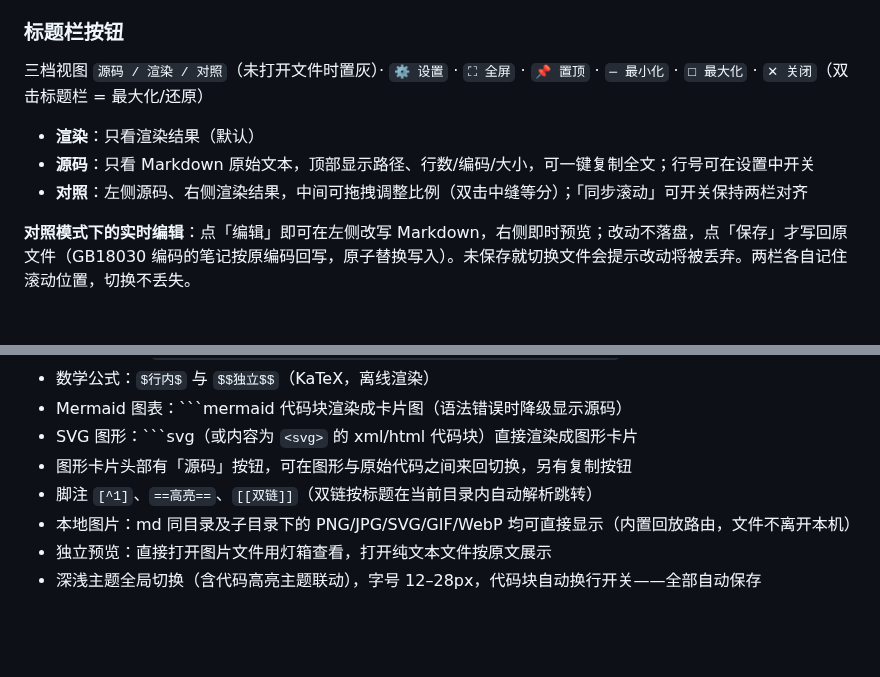
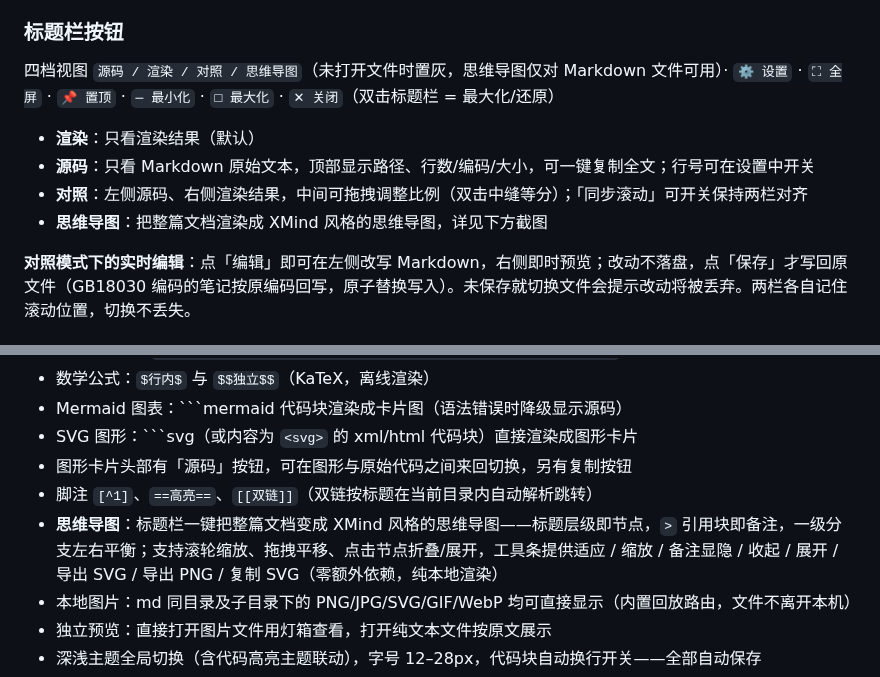
Before and after one commit to colin2wang/go-mdview, a Markdown page: README.zh-CN.md, 2 parts joined by grey strips. Rendered like a GitHub page; blank space fills up the shorter version.

````diff
--- a/README.zh-CN.md
+++ b/README.zh-CN.md
@@ -35,11 +35,12 @@
 
 ### 标题栏按钮
 
-三档视图 `源码 / 渲染 / 对照`（未打开文件时置灰）· `⚙ 设置` · `⛶ 全屏` · `📌 置顶` · `─ 最小化` · `□ 最大化` · `✕ 关闭`（双击标题栏 = 最大化/还原）
+四档视图 `源码 / 渲染 / 对照 / 思维导图`（未打开文件时置灰，思维导图仅对 Markdown 文件可用）· `⚙ 设置` · `⛶ 全屏` · `📌 置顶` · `─ 最小化` · `□ 最大化` · `✕ 关闭`（双击标题栏 = 最大化/还原）
 
 - **渲染**：只看渲染结果（默认）
 - **源码**：只看 Markdown 原始文本，顶部显示路径、行数/编码/大小，可一键复制全文；行号可在设置中开关
 - **对照**：左侧源码、右侧渲染结果，中间可拖拽调整比例（双击中缝等分）；「同步滚动」可开关保持两栏对齐
+- **思维导图**：把整篇文档渲染成 XMind 风格的思维导图，详见下方截图
 
 **对照模式下的实时编辑**：点「编辑」即可在左侧改写 Markdown，右侧即时预览；改动不落盘，点「保存」才写回原文件（GB18030 编码的笔记按原编码回写，原子替换写入）。未保存就切换文件会提示改动将被丢弃。两栏各自记住滚动位置，切换不丢失。
 
@@ -72,6 +79,7 @@
 - SVG 图形：```svg（或内容为 `<svg>` 的 xml/html 代码块）直接渲染成图形卡片
 - 图形卡片头部有「源码」按钮，可在图形与原始代码之间来回切换，另有复制按钮
 - 脚注 `[^1]`、`==高亮==`、`[[双链]]`（双链按标题在当前目录内自动解析跳转）
+- **思维导图**：标题栏一键把整篇文档变成 XMind 风格的思维导图——标题层级即节点，`>` 引用块即备注，一级分支左右平衡；支持滚轮缩放、拖拽平移、点击节点折叠/展开，工具条提供适应 / 缩放 / 备注显隐 / 收起 / 展开 / 导出 SVG / 导出 PNG / 复制 SVG（零额外依赖，纯本地渲染）
 - 本地图片：md 同目录及子目录下的 PNG/JPG/SVG/GIF/WebP 均可直接显示（内置回放路由，文件不离开本机）
 - 独立预览：直接打开图片文件用灯箱查看，打开纯文本文件按原文展示
 - 深浅主题全局切换（含代码高亮主题联动），字号 12–28px，代码块自动换行开关——全部自动保存
````
Also changed, not shown: other parts of README.zh-CN.md (+6 -0 lines), AGENTS.md (+2 -1 lines), README.md (+9 -1 lines), docs/images/mindmap-source.png (added), docs/images/mindmap-view.png (added), docs/images/settings.png, 14 other files.
